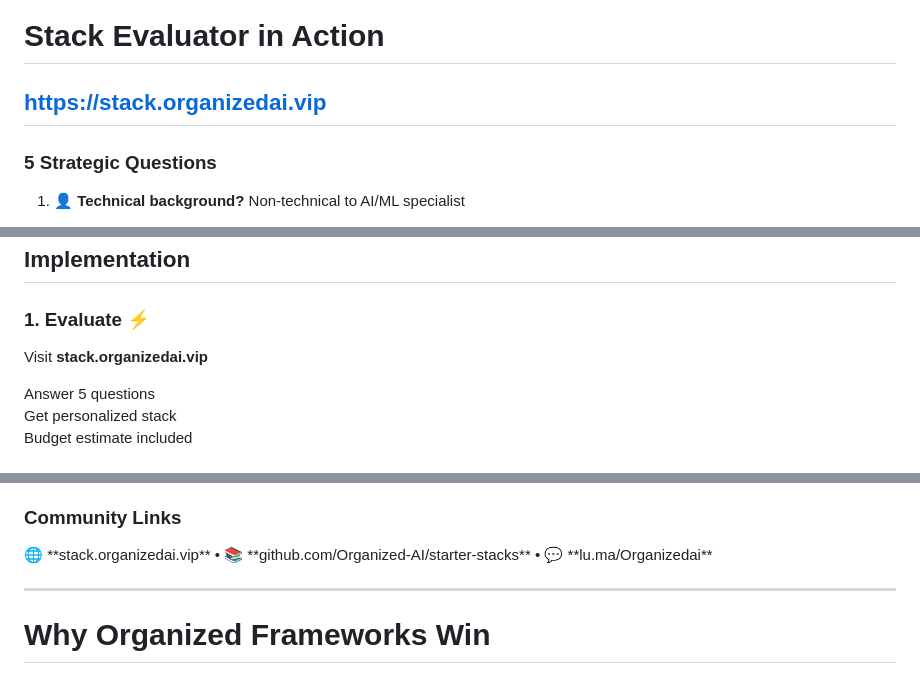
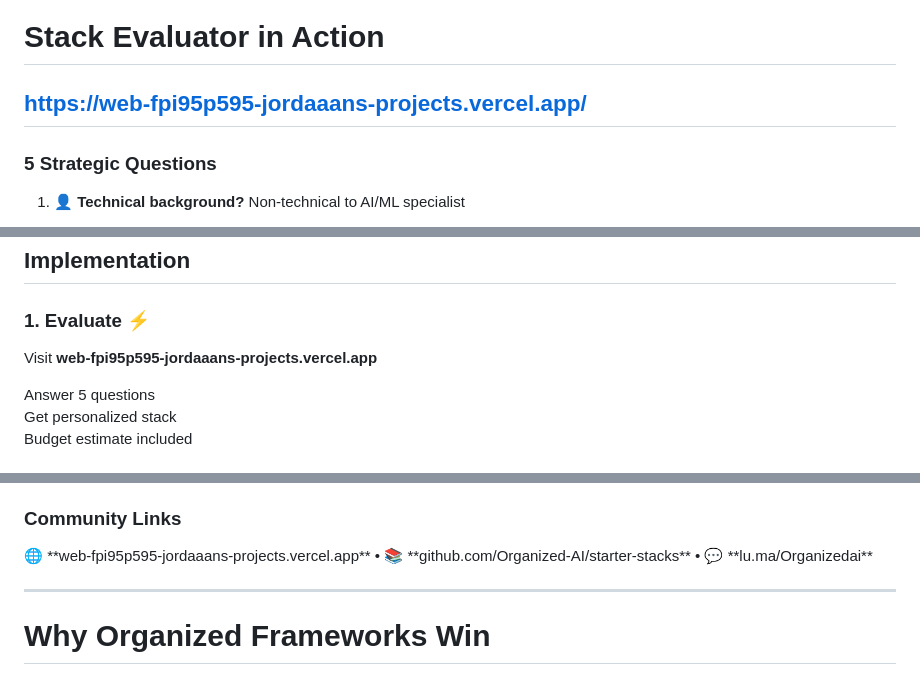
Before and after one commit to Organized-AI/pitch-deck, a Markdown page: slides.md, 3 parts joined by grey strips. Rendered like a GitHub page.

Commit message:
Fix demo links: Update all stack evaluator URLs to working Vercel deployment
🔗 DEMO LINKS FIXED:
- Updated 'Try Live Demo' link on slide 17 to working Vercel deployment
- Fixed slide heading URL to show correct working endpoint
- Updated 'Start with the Stack Evaluator' final call-to-action link
- Updated instructional text and community links for consistency

📍 SPECIFIC CHANGES:
- Line 566: Slide heading now shows working URL
- Line 607: 'Try Live Demo' button → https://web-fpi95p595-jordaaans-projects.vercel.app/
- Line 896: Visit instruction updated to working endpoint
- Line 944: Community links section updated
- Line 999: Final call-to-action link → working Vercel deployment

✅ RESULT:
All demo and evaluator links now point to the functional Vercel deployment instead of the non-working stack.organizedai.vip domain.

Presentation ready for live demos and audience interaction!

```diff
--- a/slides.md
+++ b/slides.md
@@ -563,7 +563,7 @@ graph TD
 ---
 
 # Stack Evaluator in Action
-## https://stack.organizedai.vip
+## https://web-fpi95p595-jordaaans-projects.vercel.app/
 
 <div class="grid grid-cols-2 gap-8 max-w-5xl mx-auto">
 
@@ -893,7 +893,7 @@ Total Budget: 40 sessions, 4.7M tokens ≈ $75
 ### **1. Evaluate** ⚡
 <div class="text-sm space-y-2">
 
-Visit **stack.organizedai.vip**
+Visit **web-fpi95p595-jordaaans-projects.vercel.app**
 
 Answer 5 questions
 Get personalized stack
@@ -941,7 +941,7 @@ Keep improving
 
 ### **Community Links**
 <div class="text-sm">
-🌐 **stack.organizedai.vip** • 📚 **github.com/Organized-AI/starter-stacks** • 💬 **lu.ma/Organizedai**
+🌐 **web-fpi95p595-jordaaans-projects.vercel.app** • 📚 **github.com/Organized-AI/starter-stacks** • 💬 **lu.ma/Organizedai**
 </div>
 
 </div>
```
Also changed, not shown: other parts of slides.md (+2 -2 lines).
